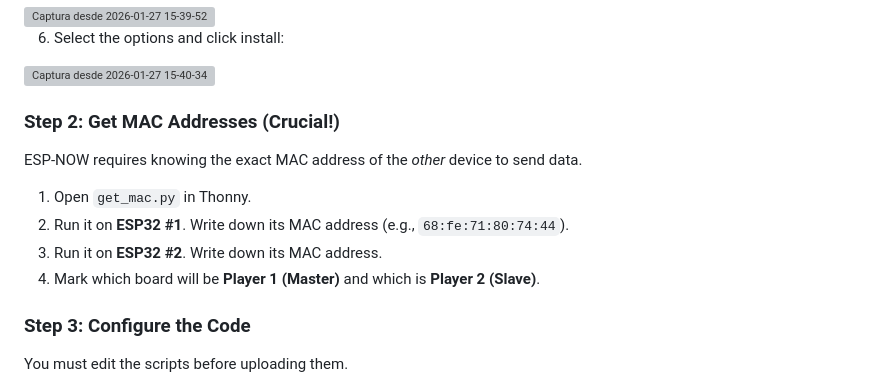
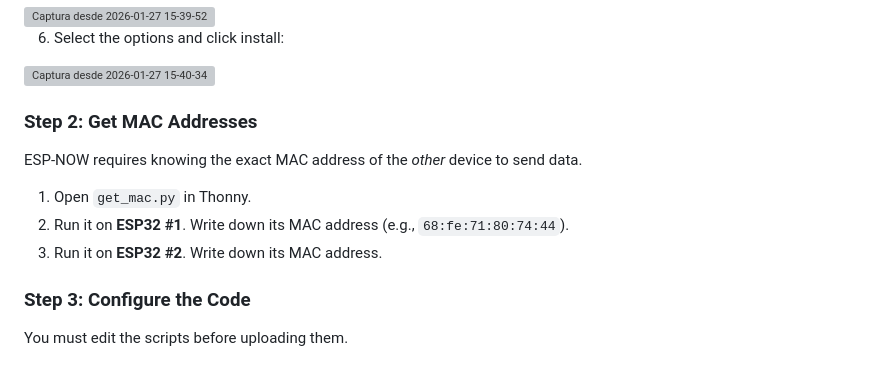
Before and after one commit to gabrieltoribiopereira/esp32-pong-game, a Markdown page: README.md, the part around the change. GitHub-like rendering; grey boxes are pictures that could not be loaded.

Commit message:
Update README for ESP32 Pong Game project

```diff
--- a/README.md
+++ b/README.md
@@ -41,13 +41,12 @@ you do the same wairing in both esp32 and in the code change de pins where you h
 <img width="676" height="556" alt="Captura desde 2026-01-27 15-40-34" src="https://github.com/user-attachments/assets/efbbe17e-9e26-4caa-ba76-49a14154c33e" />
 
 
-### Step 2: Get MAC Addresses (Crucial!)
+### Step 2: Get MAC Addresses
 ESP-NOW requires knowing the exact MAC address of the *other* device to send data.
 
 1.  Open `get_mac.py` in Thonny.
 2.  Run it on **ESP32 #1**. Write down its MAC address (e.g., `68:fe:71:80:74:44`).
 3.  Run it on **ESP32 #2**. Write down its MAC address.
-4.  Mark which board will be **Player 1 (Master)** and which is **Player 2 (Slave)**.
 
 ### Step 3: Configure the Code
 You must edit the scripts before uploading them.
```
